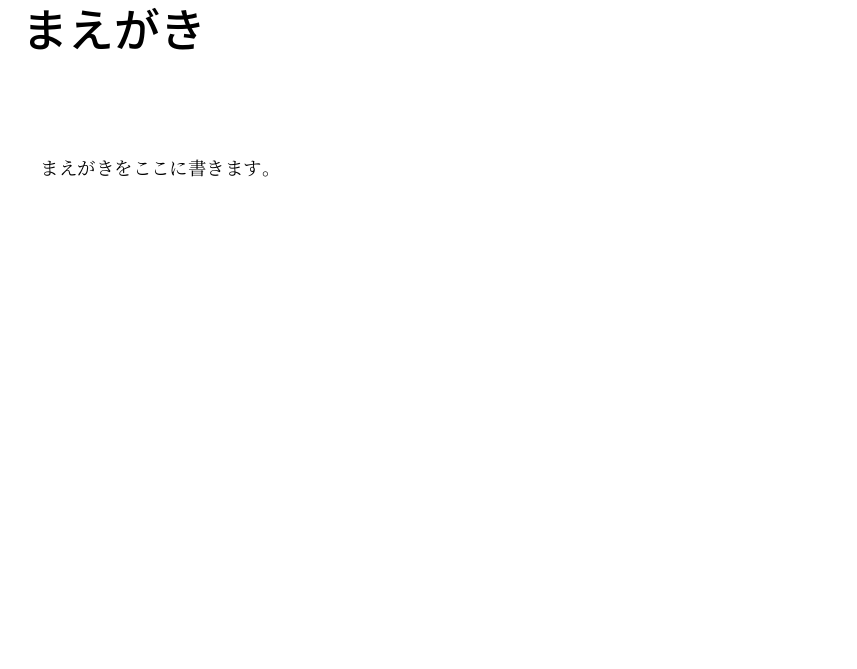
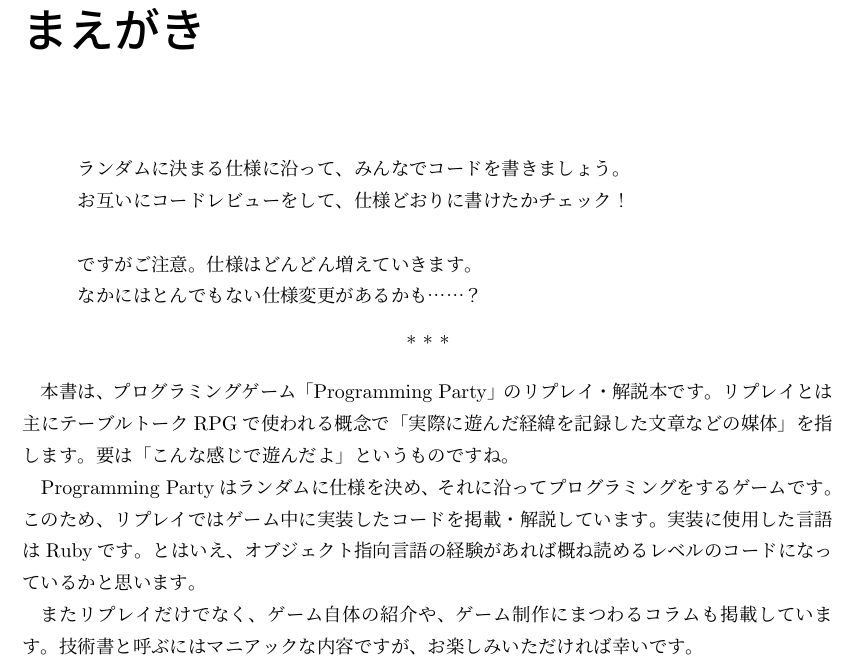
Before and after one commit to kokuyouwind/programming_party_replay, a LaTeX book (src/index.tex, which reads src/preface.tex): part of page 2 of 13, cut so that both start at the same text, the shorter picture padded with empty space. Compiled offline with pLaTeX and dvipdfmx.

Commit message:
まえがきを書いた

```diff
--- a/src/preface.tex
+++ b/src/preface.tex
@@ -6,6 +6,23 @@
   \chapter*{まえがき}
   \addcontentsline{toc}{chapter}{まえがき}
 
-  まえがきをここに書きます。
+\begin{quote}
+\noindent
+ランダムに決まる仕様に沿って、みんなでコードを書きましょう。 \\
+お互いにコードレビューをして、仕様どおりに書けたかチェック！ \\
+\\
+ですがご注意。仕様はどんどん増えていきます。\\
+なかにはとんでもない仕様変更があるかも……？
+\end{quote}
+
+\begin{center}
+* * *
+\end{center}
+
+本書は、プログラミングゲーム「Programming Party」のリプレイ・解説本です。リプレイとは主にテーブルトークRPGで使われる概念で「実際に遊んだ経緯を記録した文章などの媒体」を指します。要は「こんな感じで遊んだよ」というものですね。
+
+Programming Partyはランダムに仕様を決め、それに沿ってプログラミングをするゲームです。このため、リプレイではゲーム中に実装したコードを掲載・解説しています。実装に使用した言語はRubyです。とはいえ、オブジェクト指向言語の経験があれば概ね読めるレベルのコードになっているかと思います。
+
+またリプレイだけでなく、ゲーム自体の紹介や、ゲーム制作にまつわるコラムも掲載しています。技術書と呼ぶにはマニアックな内容ですが、お楽しみいただければ幸いです。
 
 \end{document}
```
